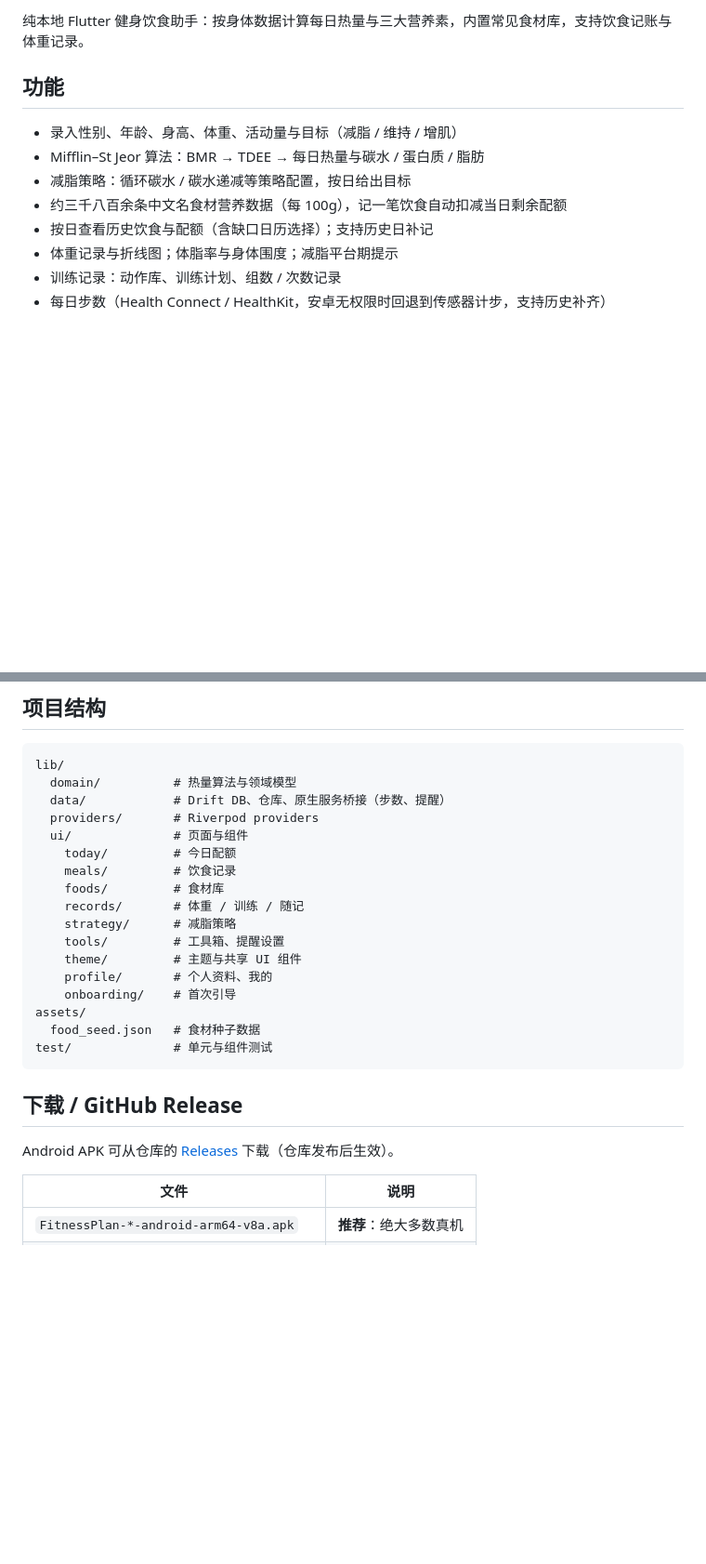
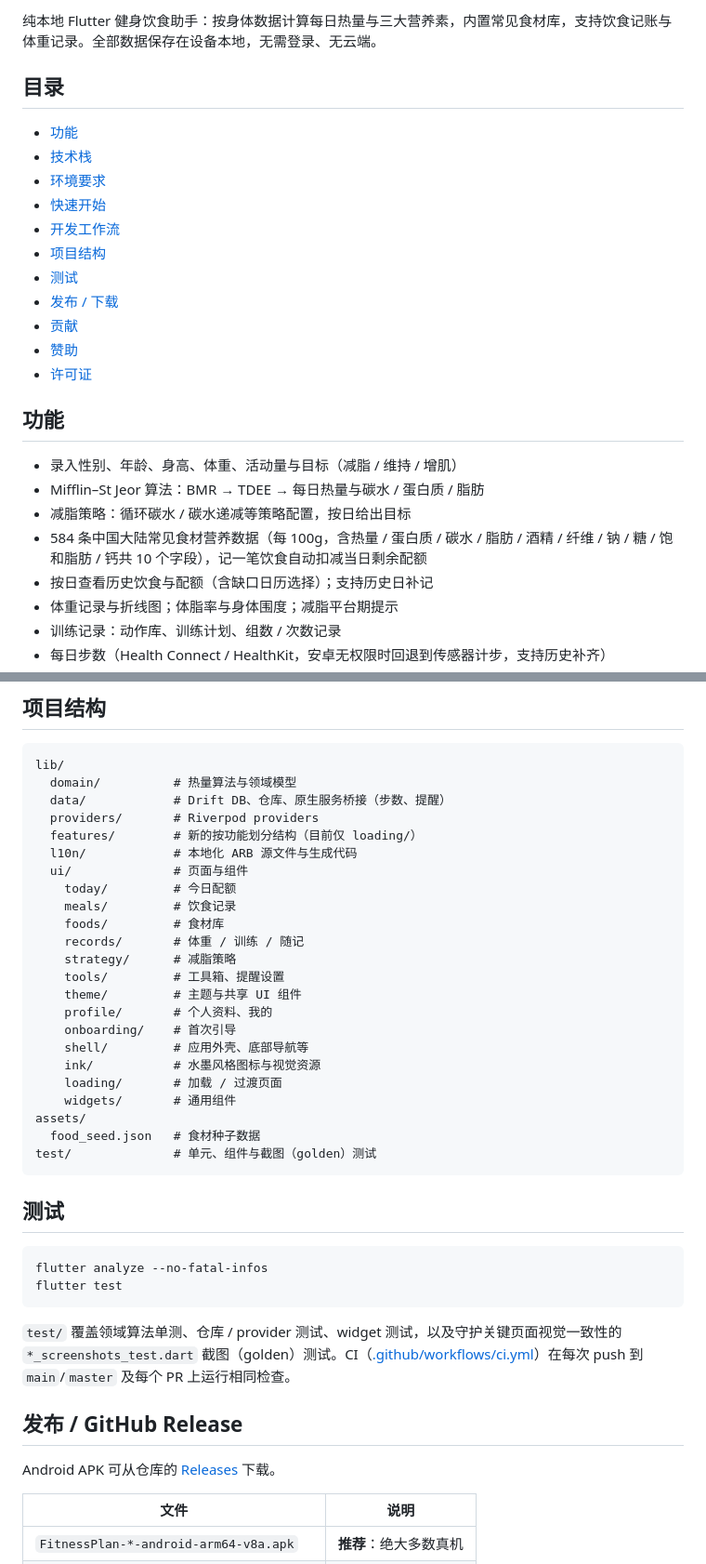
Before and after one commit to Gryvaen/FitnessPlan, a Markdown page: README.md, 2 parts joined by grey strips. Shown at 93% size. Drawn GitHub-style; blank space fills up the shorter version.

````diff
--- a/README.md
+++ b/README.md
@@ -5,12 +10,26 @@
 
-纯本地 Flutter 健身饮食助手：按身体数据计算每日热量与三大营养素，内置常见食材库，支持饮食记账与体重记录。
+纯本地 Flutter 健身饮食助手：按身体数据计算每日热量与三大营养素，内置常见食材库，支持饮食记账与体重记录。全部数据保存在设备本地，无需登录、无云端。
+
+## 目录
+
+- [功能](#功能)
+- [技术栈](#技术栈)
+- [环境要求](#环境要求)
+- [快速开始](#快速开始)
+- [开发工作流](#开发工作流)
+- [项目结构](#项目结构)
+- [测试](#测试)
+- [发布 / 下载](#发布--github-release)
+- [贡献](#贡献)
+- [赞助](#赞助--donate)
+- [许可证](#许可证)
 
 ## 功能
 
 - 录入性别、年龄、身高、体重、活动量与目标（减脂 / 维持 / 增肌）
 - Mifflin–St Jeor 算法：BMR → TDEE → 每日热量与碳水 / 蛋白质 / 脂肪
 - 减脂策略：循环碳水 / 碳水递减等策略配置，按日给出目标
-- 约三千八百余条中文名食材营养数据（每 100g），记一笔饮食自动扣减当日剩余配额
+- 584 条中国大陆常见食材营养数据（每 100g，含热量 / 蛋白质 / 碳水 / 脂肪 / 酒精 / 纤维 / 钠 / 糖 / 饱和脂肪 / 钙共 10 个字段），记一笔饮食自动扣减当日剩余配额
 - 按日查看历史饮食与配额（含缺口日历选择）；支持历史日补记
 - 体重记录与折线图；体脂率与身体围度；减脂平台期提示
 - 训练记录：动作库、训练计划、组数 / 次数记录
@@ -89,6 +112,8 @@ lib/
   domain/          # 热量算法与领域模型
   data/            # Drift DB、仓库、原生服务桥接（步数、提醒）
   providers/       # Riverpod providers
+  features/        # 新的按功能划分结构（目前仅 loading/）
+  l10n/            # 本地化 ARB 源文件与生成代码
   ui/              # 页面与组件
     today/         # 今日配额
     meals/         # 饮食记录
@@ -99,14 +124,27 @@ lib/
     theme/         # 主题与共享 UI 组件
     profile/       # 个人资料、我的
     onboarding/    # 首次引导
+    shell/         # 应用外壳、底部导航等
+    ink/           # 水墨风格图标与视觉资源
+    loading/       # 加载 / 过渡页面
+    widgets/       # 通用组件
 assets/
   food_seed.json   # 食材种子数据
-test/              # 单元与组件测试
+test/              # 单元、组件与截图（golden）测试
 ```
 
-## 下载 / GitHub Release
+## 测试
 
-Android APK 可从仓库的 [Releases](../../releases) 下载（仓库发布后生效）。
+```bash
+flutter analyze --no-fatal-infos
+flutter test
+```
+
+`test/` 覆盖领域算法单测、仓库 / provider 测试、widget 测试，以及守护关键页面视觉一致性的 `*_screenshots_test.dart` 截图（golden）测试。CI（[.github/workflows/ci.yml](.github/workflows/ci.yml)）在每次 push 到 `main`/`master` 及每个 PR 上运行相同检查。
+
+## 发布 / GitHub Release
+
+Android APK 可从仓库的 [Releases](../../releases) 下载。
 
 | 文件 | 说明 |
 |------|------|
````
Also changed, not shown: other parts of README.md (+145 -76 lines).
